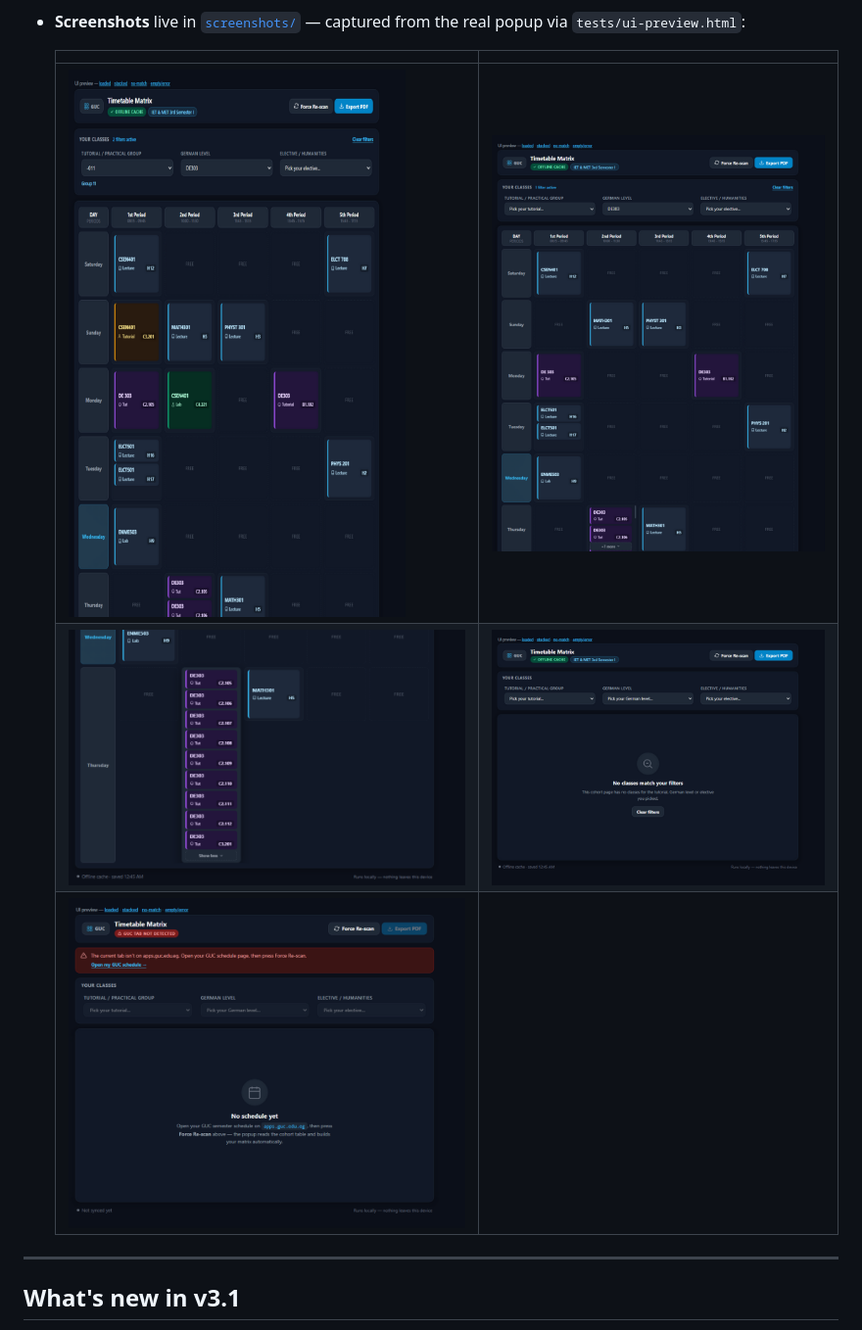
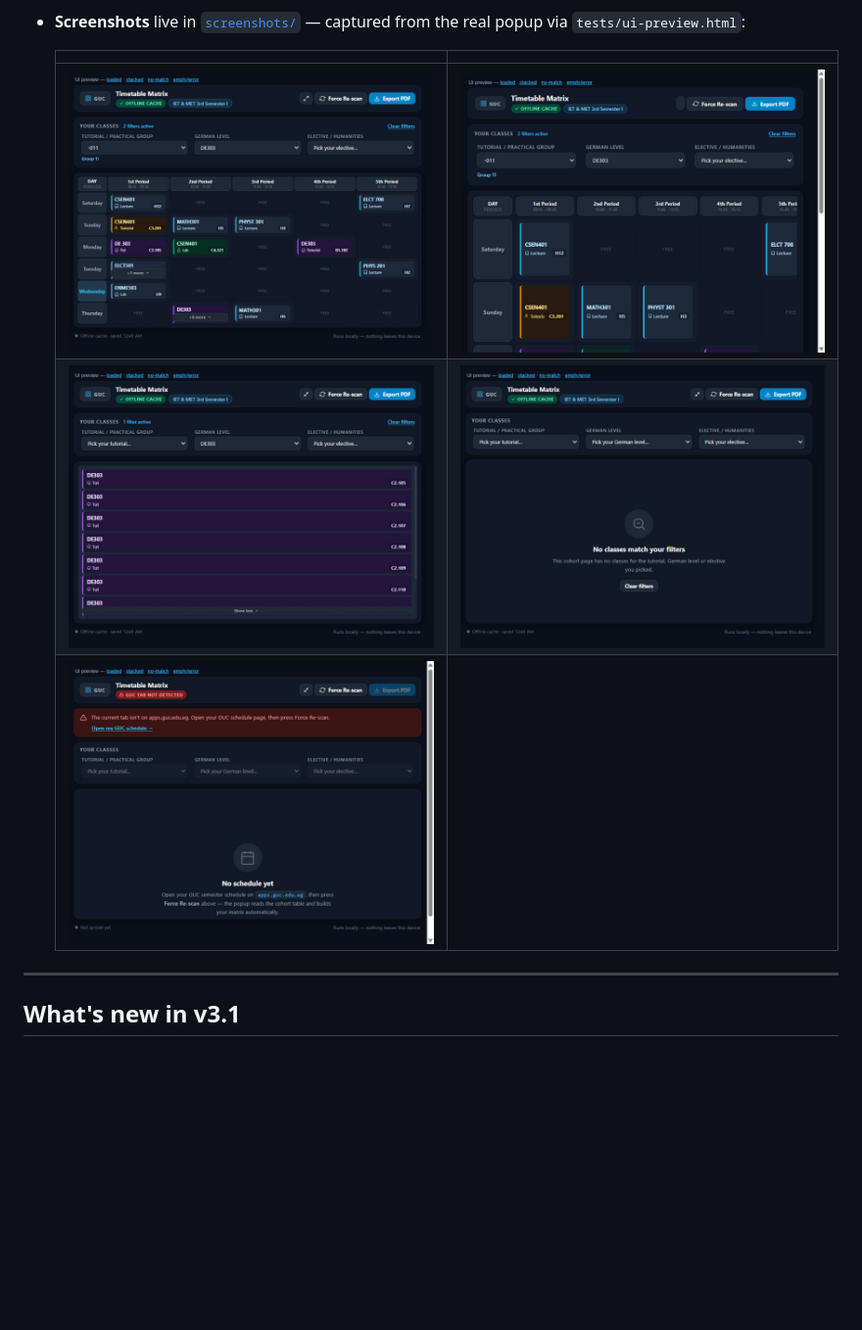
Before and after one commit to mohamedmostafa-eng/GUC_Schedule_creator, a Markdown page: README.md, the part around the change printed below. Shown: that part at 98% size. Rendered like a GitHub page; pictures changed too: screenshots/ui-comfortable.png (added), screenshots/ui-empty.png, screenshots/ui-loaded.png; blank space fills up the shorter version.

Commit message:
v4.1: fit-week default (whole week in 800x600, no scrollbars) + size toggle to comfortable cards; audit polish

```diff
--- a/README.md
+++ b/README.md
@@ -57,8 +77,8 @@ analytics, and no network request of any kind built into this extension.
 
   | | |
   |---|---|
-  | ![Loaded timetable](screenshots/ui-loaded.png) | ![Stacked cell, collapsed](screenshots/ui-stacked.png) |
-  | ![Stacked cell, expanded](screenshots/ui-stacked-expanded.png) | ![No matching classes](screenshots/ui-no-match.png) |
+  | ![Fit-week default](screenshots/ui-loaded.png) | ![Comfortable (minimized) mode](screenshots/ui-comfortable.png) |
+  | ![Stacked cell, expanded overlay](screenshots/ui-stacked-expanded.png) | ![No matching classes](screenshots/ui-no-match.png) |
   | ![Empty / error state](screenshots/ui-empty.png) | |
 
 ---
```
Also changed, not shown: other parts of README.md (+20 -0 lines), 8 other files.
